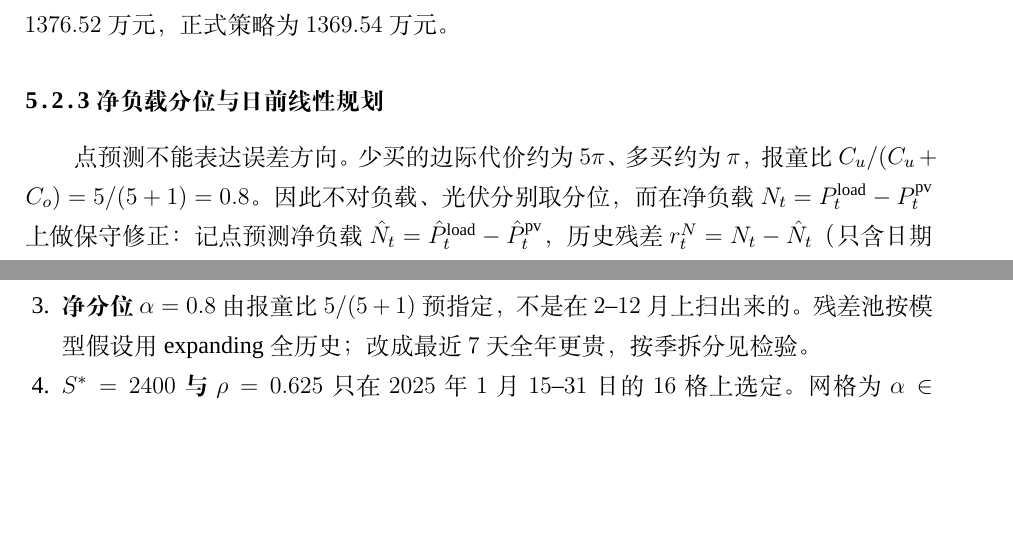
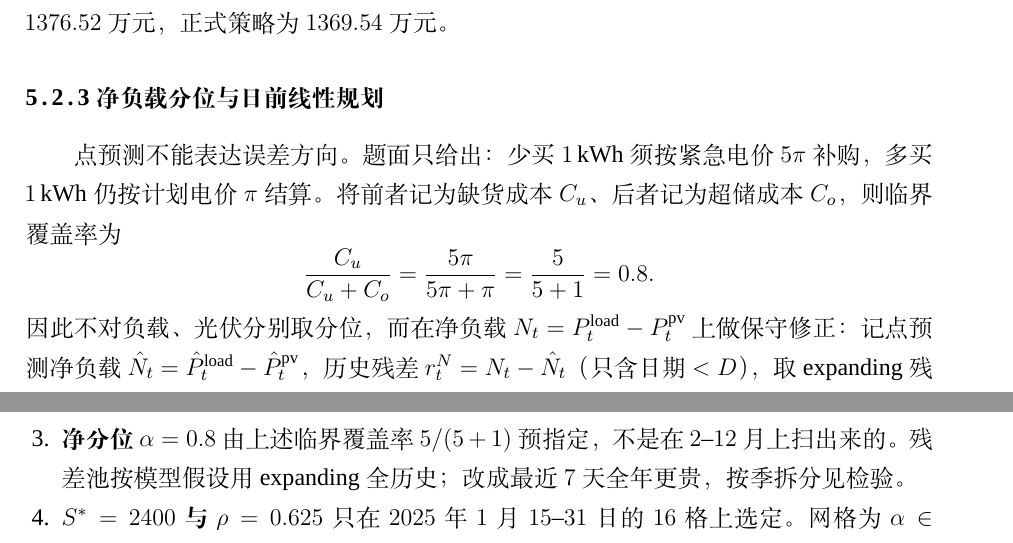
Before and after one commit to Sen-illion/math-modeling-paper, a LaTeX thesis (main_print.tex, which reads sections/q2.tex): two parts of pages 19 and 21 of 39, joined at a grey line, cut so that both start at the same text, the shorter picture padded with empty space. Compiled offline with XeLaTeX; a missing font is replaced by an installed copy or a similar font.

Commit message:
Map Q2 critical quantile 0.8 to the problem's 5x emergency vs planned price, instead of naming newsvendor without definition.
Co-authored-by: Cursor <cursoragent@cursor.com>

```diff
--- a/sections/q2.tex
+++ b/sections/q2.tex
@@ -54,7 +54,11 @@ XGBoost 是梯度提升树\cite{chen2016xgboost}：依次添加回归树拟合
 
 \subsubsection{净负载分位与日前线性规划}
 
-点预测不能表达误差方向。少买的边际代价约为 $5\pi$、多买约为 $\pi$，报童比 $C_u/(C_u+C_o)=5/(5+1)=0.8$。因此不对负载、光伏分别取分位，而在净负载 $N_t=P^{\mathrm{load}}_{t}-P^{\mathrm{pv}}_{t}$ 上做保守修正：记点预测净负载 $\hat N_t=\hat P^{\mathrm{load}}_{t}-\hat P^{\mathrm{pv}}_{t}$，历史残差 $r^N_t=N_t-\hat N_t$（只含日期 $<D$），取 expanding 残差池的 $0.8$ 分位
+点预测不能表达误差方向。题面只给出：少买 $1$\,kWh 须按紧急电价 $5\pi$ 补购，多买 $1$\,kWh 仍按计划电价 $\pi$ 结算。将前者记为缺货成本 $C_u$、后者记为超储成本 $C_o$，则临界覆盖率为
+\[
+\frac{C_u}{C_u+C_o}=\frac{5\pi}{5\pi+\pi}=\frac{5}{5+1}=0.8.
+\]
+因此不对负载、光伏分别取分位，而在净负载 $N_t=P^{\mathrm{load}}_{t}-P^{\mathrm{pv}}_{t}$ 上做保守修正：记点预测净负载 $\hat N_t=\hat P^{\mathrm{load}}_{t}-\hat P^{\mathrm{pv}}_{t}$，历史残差 $r^N_t=N_t-\hat N_t$（只含日期 $<D$），取 expanding 残差池的 $0.8$ 分位
 \begin{equation}
 \tilde N_t=\hat N_t+Q_{0.8}(r^N_{\cdot,t}). \label{eq:q2_net_quantile}
 \end{equation}
@@ -88,7 +92,7 @@ XGBoost 是梯度提升树\cite{chen2016xgboost}：依次添加回归树拟合
 \begin{enumerate}
   \item \textbf{XGB 超参数}来自第一版对照实验的固定设置（见上），正式窗不再用总费用反调树深与学习率。
   \item \textbf{光伏用 $7$ 日同刻均值}是因为其高日间持续性、无星期周期，与负载不是同一类过程；不是按正式窗总费用搜出来的。MAE 略低只作印证。
-  \item \textbf{净分位 $\alpha=0.8$}由报童比 $5/(5+1)$ 预指定，不是在 $2$--$12$ 月上扫出来的。残差池按模型假设用 expanding 全历史；改成最近 $7$ 天全年更贵，按季拆分见检验。
+  \item \textbf{净分位 $\alpha=0.8$}由上述临界覆盖率 $5/(5+1)$ 预指定，不是在 $2$--$12$ 月上扫出来的。残差池按模型假设用 expanding 全历史；改成最近 $7$ 天全年更贵，按季拆分见检验。
   \item \textbf{$S^{*}=2400$ 与 $\rho=0.625$}只在 $2025$ 年 $1$ 月 $15$--$31$ 日的 $16$ 格上选定。网格为 $\alpha\in\{0.8,0.825\}$、$\rho\in\{0.5,0.625\}$、$S^{*}\in\{2400,3600,4800,6000\}$，从储电量 $6000$\,kWh 起做反事实回放、按库存折算现金打分；expanding 残差与 $W{=}7$ 都指向同一组 $(0.8,0.625,2400)$。$\alpha=0.825$ 在本预测器上全年更厚、更贵，未采用。$2$ 月 $1$ 日之后这三项全部冻结。该 $1$ 月窗口与正式评价窗同属 $2025$ 年，不是独立年份，因此不是真样本外；只是没有使用 $2$--$12$ 月正式窗来写规则，比看过 $7$--$12$ 月再定参更干净。
 \end{enumerate}
 
```
Also changed, not shown: sections/q2.tex (2 more changed lines).
